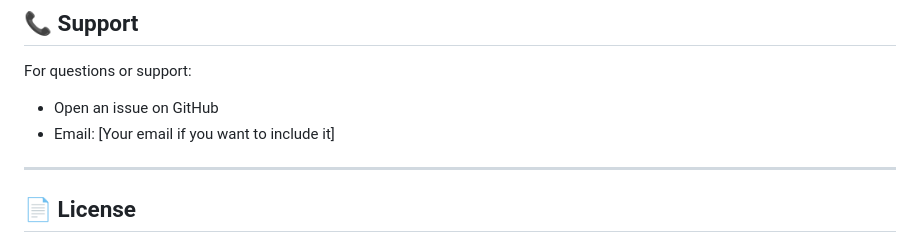
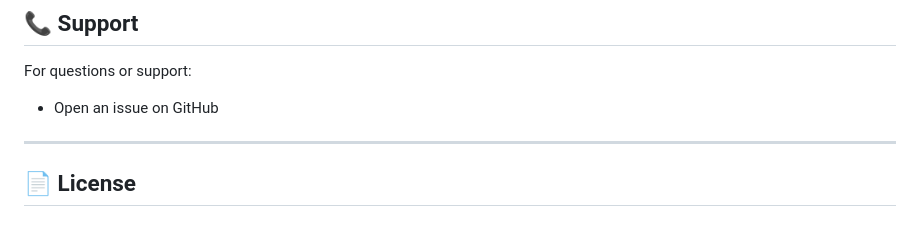
Before and after one commit to museumplanning/pipeline, a Markdown page: README.md, the part around the change. Drawn GitHub-style.

Commit message:
Remove email from support section
Removed email contact information from support section.

```diff
--- a/README.md
+++ b/README.md
@@ -246,7 +246,6 @@ A: Download your backup, then replace the old HTML file with the new one. Import
 
 For questions or support:
 - Open an issue on GitHub
-- Email: [Your email if you want to include it]
 
 ---
 
```
